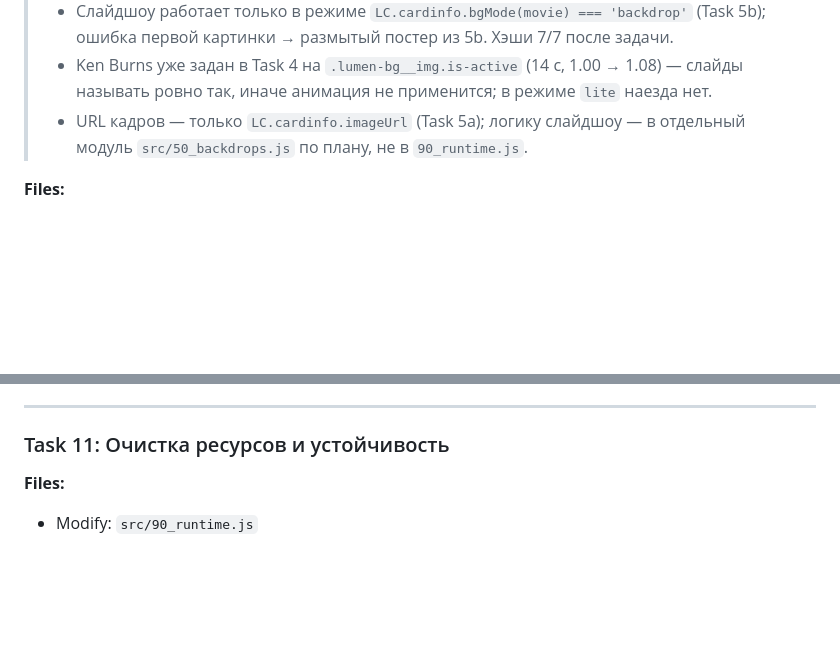
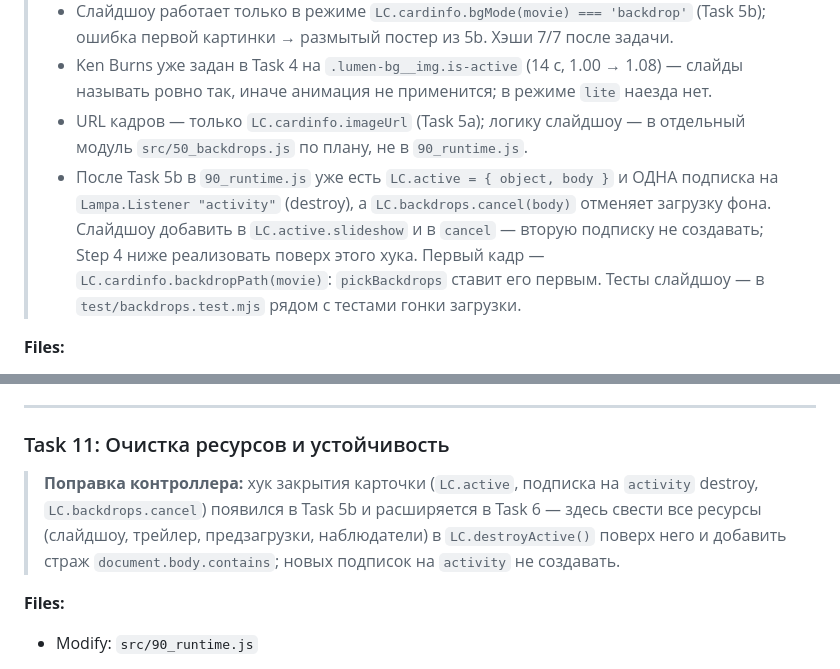
Before and after one commit to azarkostya/lumen-card, a Markdown page: docs/plans/2026-09-15-lumen-card.md, 2 parts joined by grey strips. Rendered like a GitHub page; blank space fills up the shorter version.

Commit message:
docs: Task 6 и 11 опираются на хук закрытия карточки из Task 5b
Co-Authored-By: Claude Opus 5 <noreply@anthropic.com>

```diff
--- a/docs/plans/2026-09-15-lumen-card.md
+++ b/docs/plans/2026-09-15-lumen-card.md
@@ -688,6 +688,7 @@ Array.prototype.map.call(document.querySelectorAll('.activity--active .buttons--
 > - Слайдшоу работает только в режиме `LC.cardinfo.bgMode(movie) === 'backdrop'` (Task 5b); ошибка первой картинки → размытый постер из 5b. Хэши 7/7 после задачи.
 > - Ken Burns уже задан в Task 4 на `.lumen-bg__img.is-active` (14 с, 1.00 → 1.08) — слайды называть ровно так, иначе анимация не применится; в режиме `lite` наезда нет.
 > - URL кадров — только `LC.cardinfo.imageUrl` (Task 5a); логику слайдшоу — в отдельный модуль `src/50_backdrops.js` по плану, не в `90_runtime.js`.
+> - После Task 5b в `90_runtime.js` уже есть `LC.active = { object, body }` и ОДНА подписка на `Lampa.Listener "activity"` (destroy), а `LC.backdrops.cancel(body)` отменяет загрузку фона. Слайдшоу добавить в `LC.active.slideshow` и в `cancel` — вторую подписку не создавать; Step 4 ниже реализовать поверх этого хука. Первый кадр — `LC.cardinfo.backdropPath(movie)`: `pickBackdrops` ставит его первым. Тесты слайдшоу — в `test/backdrops.test.mjs` рядом с тестами гонки загрузки.
 
 **Files:**
 - Create: `src/50_backdrops.js`
@@ -1070,6 +1071,8 @@ test('cache key и TTL', () => {
 
 ### Task 11: Очистка ресурсов и устойчивость
 
+> **Поправка контроллера:** хук закрытия карточки (`LC.active`, подписка на `activity` destroy, `LC.backdrops.cancel`) появился в Task 5b и расширяется в Task 6 — здесь свести все ресурсы (слайдшоу, трейлер, предзагрузки, наблюдатели) в `LC.destroyActive()` поверх него и добавить страж `document.body.contains`; новых подписок на `activity` не создавать.
+
 **Files:**
 - Modify: `src/90_runtime.js`
 
```
